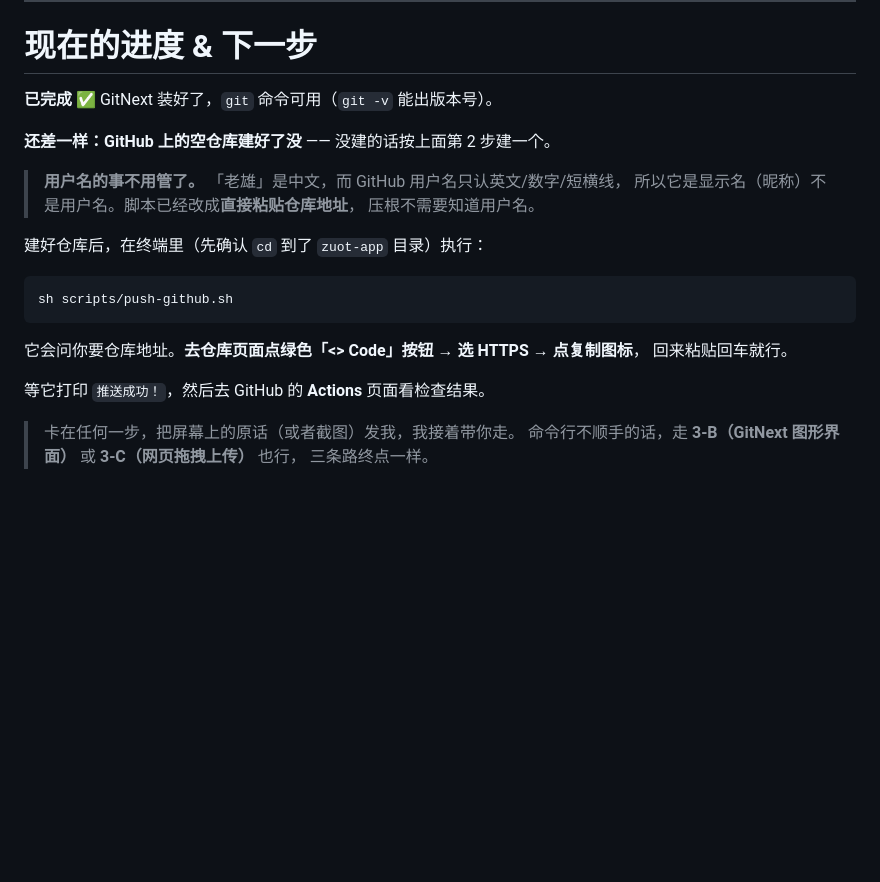
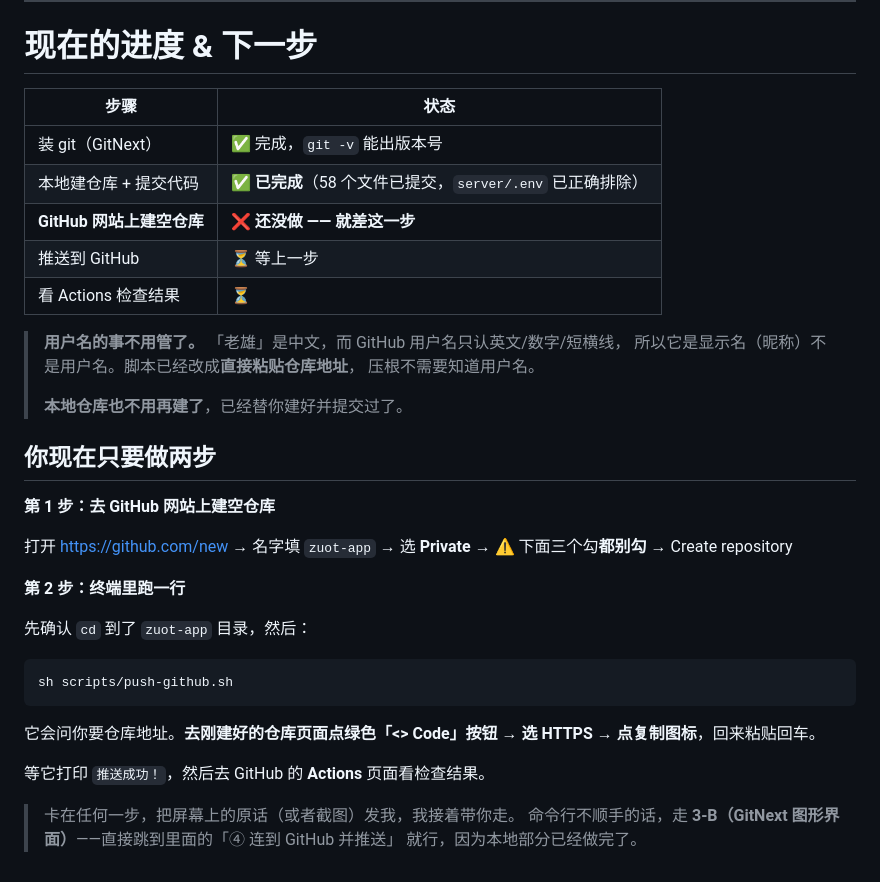
Before and after one commit to laoxiong19830816/zuot-app, a Markdown page: 代码检查操作手册.md, the part around one of its changes. Drawn GitHub-style; blank space fills up the shorter version.

````diff
--- a/代码检查操作手册.md
+++ b/代码检查操作手册.md
@@ -292,25 +349,40 @@ flutter run              # 连上手机真机跑起来
 
 # 现在的进度 & 下一步
 
-**已完成 ✅** GitNext 装好了，`git` 命令可用（`git -v` 能出版本号）。
-
-**还差一样：GitHub 上的空仓库建好了没** —— 没建的话按上面第 2 步建一个。
+| 步骤 | 状态 |
+|---|---|
+| 装 git（GitNext） | ✅ 完成，`git -v` 能出版本号 |
+| 本地建仓库 + 提交代码 | ✅ **已完成**（58 个文件已提交，`server/.env` 已正确排除） |
+| **GitHub 网站上建空仓库** | ❌ **还没做 —— 就差这一步** |
+| 推送到 GitHub | ⏳ 等上一步 |
+| 看 Actions 检查结果 | ⏳ |
 
 > **用户名的事不用管了。** 「老雄」是中文，而 GitHub 用户名只认英文/数字/短横线，
 > 所以它是显示名（昵称）不是用户名。脚本已经改成**直接粘贴仓库地址**，
 > 压根不需要知道用户名。
+>
+> **本地仓库也不用再建了**，已经替你建好并提交过了。
 
-建好仓库后，在终端里（先确认 `cd` 到了 `zuot-app` 目录）执行：
+## 你现在只要做两步
+
+**第 1 步：去 GitHub 网站上建空仓库**
+
+打开 https://github.com/new → 名字填 `zuot-app` → 选 **Private**
+→ ⚠️ 下面三个勾**都别勾** → Create repository
+
+**第 2 步：终端里跑一行**
+
+先确认 `cd` 到了 `zuot-app` 目录，然后：
 
 ```
 sh scripts/push-github.sh
 ```
 
-它会问你要仓库地址。**去仓库页面点绿色「<> Code」按钮 → 选 HTTPS → 点复制图标**，
-回来粘贴回车就行。
+它会问你要仓库地址。**去刚建好的仓库页面点绿色「<> Code」按钮
+→ 选 HTTPS → 点复制图标**，回来粘贴回车。
 
 等它打印 `推送成功！`，然后去 GitHub 的 **Actions** 页面看检查结果。
 
 > 卡在任何一步，把屏幕上的原话（或者截图）发我，我接着带你走。
-> 命令行不顺手的话，走 **3-B（GitNext 图形界面）** 或 **3-C（网页拖拽上传）** 也行，
-> 三条路终点一样。
+> 命令行不顺手的话，走 **3-B（GitNext 图形界面）**——直接跳到里面的「④ 连到 GitHub 并推送」
+> 就行，因为本地部分已经做完了。
````
Also changed, not shown: other parts of 代码检查操作手册.md (+65 -8 lines).
